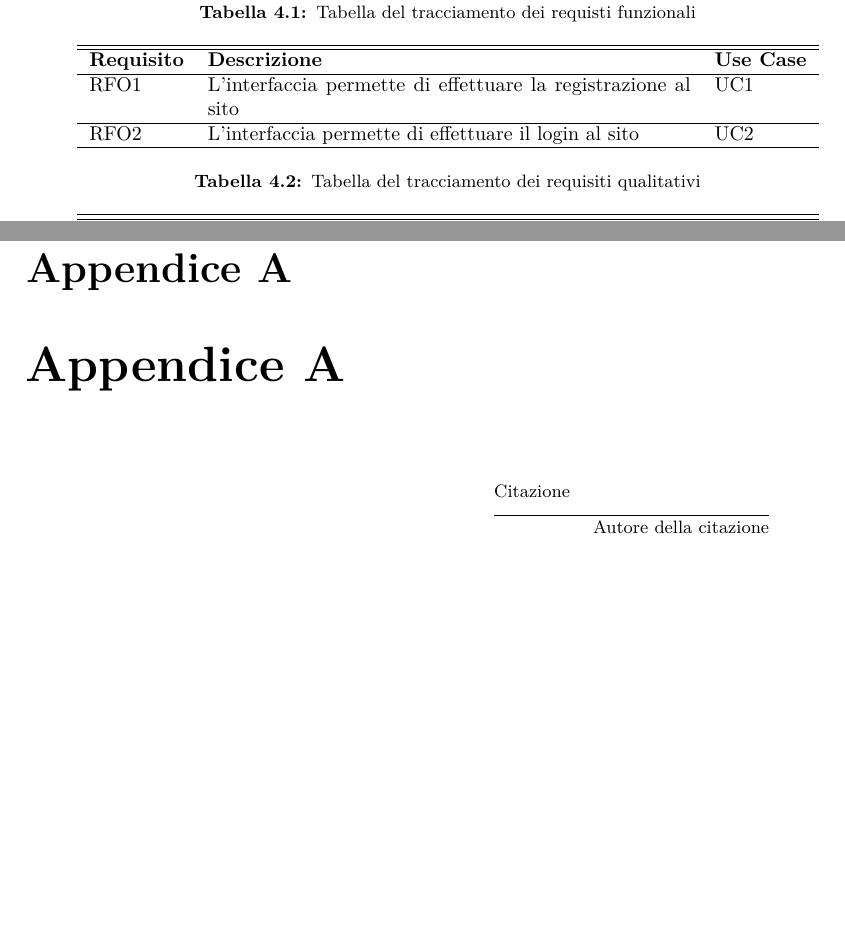
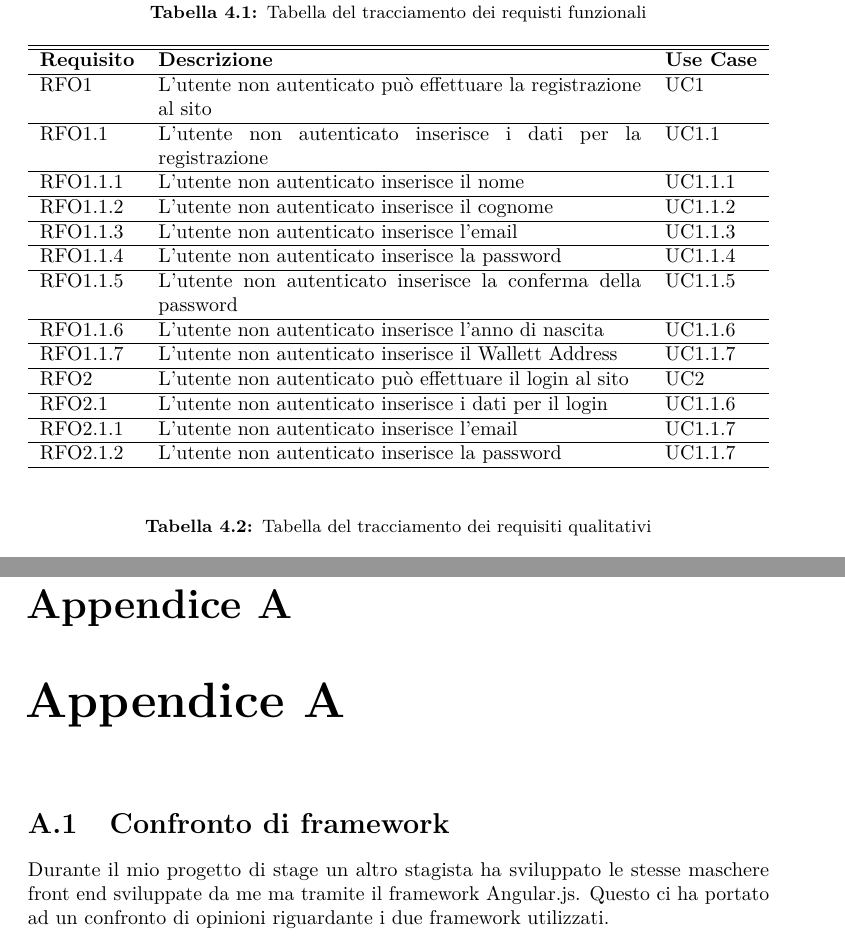
Before and after one commit to Sleepskatcher/tesiDiLaurea, a LaTeX thesis (tesi.tex, which reads capitoli/capitolo-4.tex, capitoli/capitolo-A.tex): two parts of pages 34 and 45 of 51 before the commit and two parts of pages 35 and 47 of 53 after it, joined at a grey line, cut so that both start at the same text, the shorter picture padded with empty space. Compiled offline with pdfLaTeX.

Commit message:
continuato cap4, iniziate appendici

```diff
--- a/capitoli/capitolo-4.tex
+++ b/capitoli/capitolo-4.tex
@@ -155,21 +174,43 @@ La descrizione del codice è la seguente:
 
 Nelle sezioni seguenti sono riassunti i requisiti ed il loro tracciamento con i casi d'uso delineati in fase di analisi.
 
-\begin{table}%
+\begin{table}[H]
 \caption{Tabella del tracciamento dei requisti funzionali}
 \label{tab:requisiti-funzionali}
 \begin{tabularx}{\textwidth}{lXl}
 \hline\hline
 \textbf{Requisito} & \textbf{Descrizione} & \textbf{Use Case}\\
 \hline
-RFO1 & L'interfaccia permette di effettuare la registrazione al sito & UC1 \\
+RFO1 & L'utente non autenticato può effettuare la registrazione al sito & UC1 \\
 \hline
-RFO2 & L'interfaccia permette di effettuare il login al sito & UC2 \\
+RFO1.1 & L'utente non autenticato inserisce i dati per la registrazione & UC1.1 \\
+\hline
+RFO1.1.1 & L'utente non autenticato inserisce il nome & UC1.1.1 \\
+\hline
+RFO1.1.2 & L'utente non autenticato inserisce il cognome & UC1.1.2 \\
+\hline
+RFO1.1.3 & L'utente non autenticato inserisce l'email & UC1.1.3 \\
+\hline
+RFO1.1.4 & L'utente non autenticato inserisce la password & UC1.1.4 \\
+\hline
+RFO1.1.5 & L'utente non autenticato inserisce la conferma della password & UC1.1.5 \\
+\hline
+RFO1.1.6 & L'utente non autenticato inserisce l'anno di nascita & UC1.1.6 \\
+\hline
+RFO1.1.7 & L'utente non autenticato inserisce il Wallett Address & UC1.1.7 \\
+\hline
+RFO2 & L'utente non autenticato può effettuare il login al sito & UC2 \\
+\hline
+RFO2.1 &L'utente non autenticato inserisce i dati per il login & UC1.1.6 \\
+\hline
+RFO2.1.1 & L'utente non autenticato inserisce l'email & UC1.1.7 \\
+\hline
+RFO2.1.2 & L'utente non autenticato inserisce  la password & UC1.1.7 \\
 \hline
 \end{tabularx}
 \end{table}%
 
-\begin{table}%
+\begin{table}[H]
 \caption{Tabella del tracciamento dei requisiti qualitativi}
 \label{tab:requisiti-qualitativi}
 \begin{tabularx}{\textwidth}{lXl}
--- a/capitoli/capitolo-A.tex
+++ b/capitoli/capitolo-A.tex
@@ -5,5 +5,8 @@
 %**************************************************************
 \chapter{Appendice A}
 %**************************************************************
+%\epigraph{Citazione}{Autore della citazione}
 
-\epigraph{Citazione}{Autore della citazione}
+\section{Confronto di framework}
+
+Durante il mio progetto di stage un altro stagista ha sviluppato le stesse maschere front end sviluppate da me ma tramite il framework Angular.js. Questo ci ha portato ad un confronto di opinioni riguardante i due framework utilizzati.
--- a/tesi.tex
+++ b/tesi.tex
@@ -118,6 +118,9 @@
 
 \input{tesi-config}                     % file con le impostazioni personali
 
+\setcounter{secnumdepth}{5}
+\setcounter{tocdepth}{5}
+
 \begin{document}
 %**************************************************************
 % Materiale iniziale
```
Also changed, not shown: capitoli/capitolo-3.tex (+1 -1 lines), tesi.pdf, capitoli/capitolo-4.tex (49 more changed lines), 2 other files.
